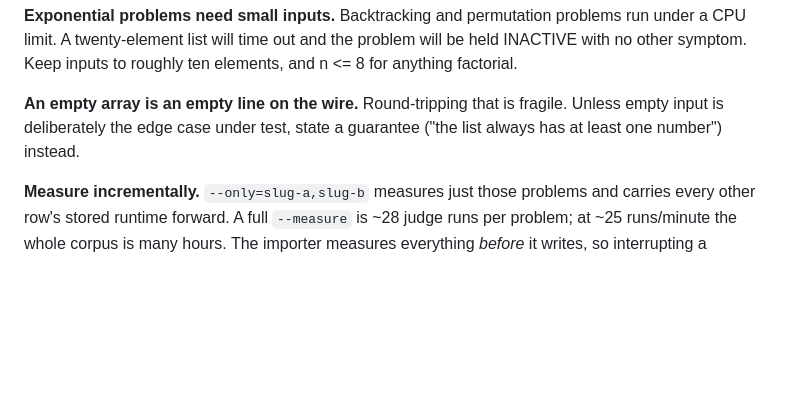
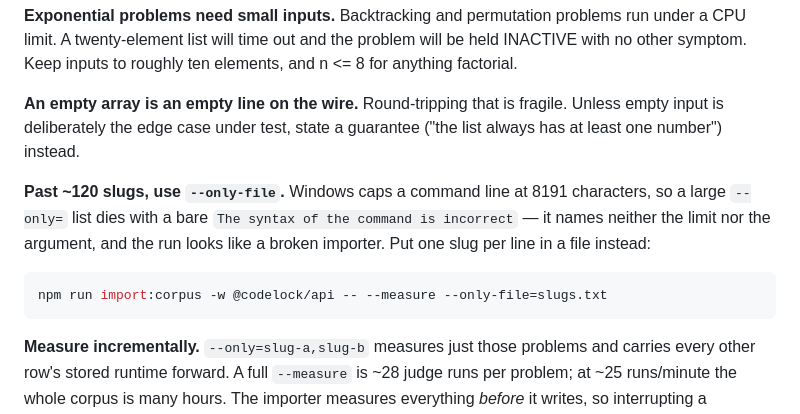
Before and after one commit to TommyDeLeon/codelock, a Markdown page: docs/AUTHORING.md, the part around the change. Drawn GitHub-style; blank space fills up the shorter version.

````diff
--- a/docs/AUTHORING.md
+++ b/docs/AUTHORING.md
@@ -201,6 +201,15 @@ elements, and n <= 8 for anything factorial.
 Unless empty input is deliberately the edge case under test, state a guarantee
 ("the list always has at least one number") instead.
 
+**Past ~120 slugs, use `--only-file`.** Windows caps a command line at 8191
+characters, so a large `--only=` list dies with a bare `The syntax of the
+command is incorrect` — it names neither the limit nor the argument, and the
+run looks like a broken importer. Put one slug per line in a file instead:
+
+```bash
+npm run import:corpus -w @codelock/api -- --measure --only-file=slugs.txt
+```
+
 **Measure incrementally.** `--only=slug-a,slug-b` measures just those problems
 and carries every other row's stored runtime forward. A full `--measure` is
 ~28 judge runs per problem; at ~25 runs/minute the whole corpus is many hours.
````
Also changed, not shown: HANDOFF.md (+98 -27 lines), programmer_mindset_codex.md (added, +257 -0 lines).
